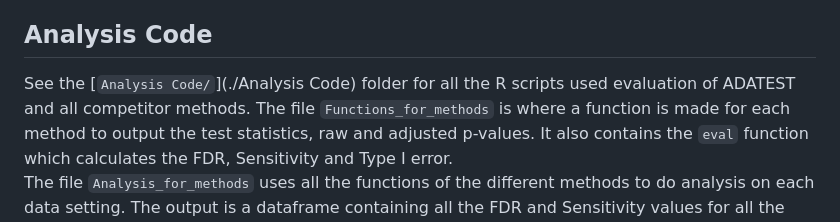
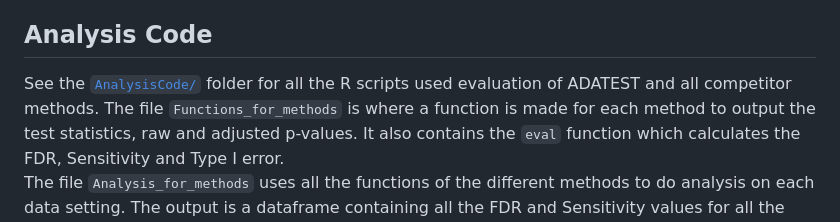
Before and after one commit to Connie-Musisi/ADATEST, a Markdown page: README.md, the part around the change. GitHub-like rendering.

```diff
--- a/README.md
+++ b/README.md
@@ -28,7 +28,7 @@ All data supporting the findings of this study are publicly available in this re
    R scripts used to generate the simulated datasets.
 
 ## Analysis Code
-  See the [`Analysis Code/`](./Analysis Code) folder for all the R scripts used evaluation of ADATEST and all competitor methods.
+  See the [`AnalysisCode/`](./AnalysisCode) folder for all the R scripts used evaluation of ADATEST and all competitor methods.
   The file `Functions_for_methods` is where a function is made for each method to output the test statistics, raw and adjusted p-values. It also contains the `eval` function which calculates the FDR, Sensitivity and Type I error. \
   The file `Analysis_for_methods` uses all the functions of the different methods to do analysis on each data setting. The output is a dataframe containing all the FDR and Sensitivity values for all the methods for all the datasets. \
   The file `Code_for_plotting_graphs` contains the R code for all the plots that are presented in the main manuscript and Supplementary file.
```
